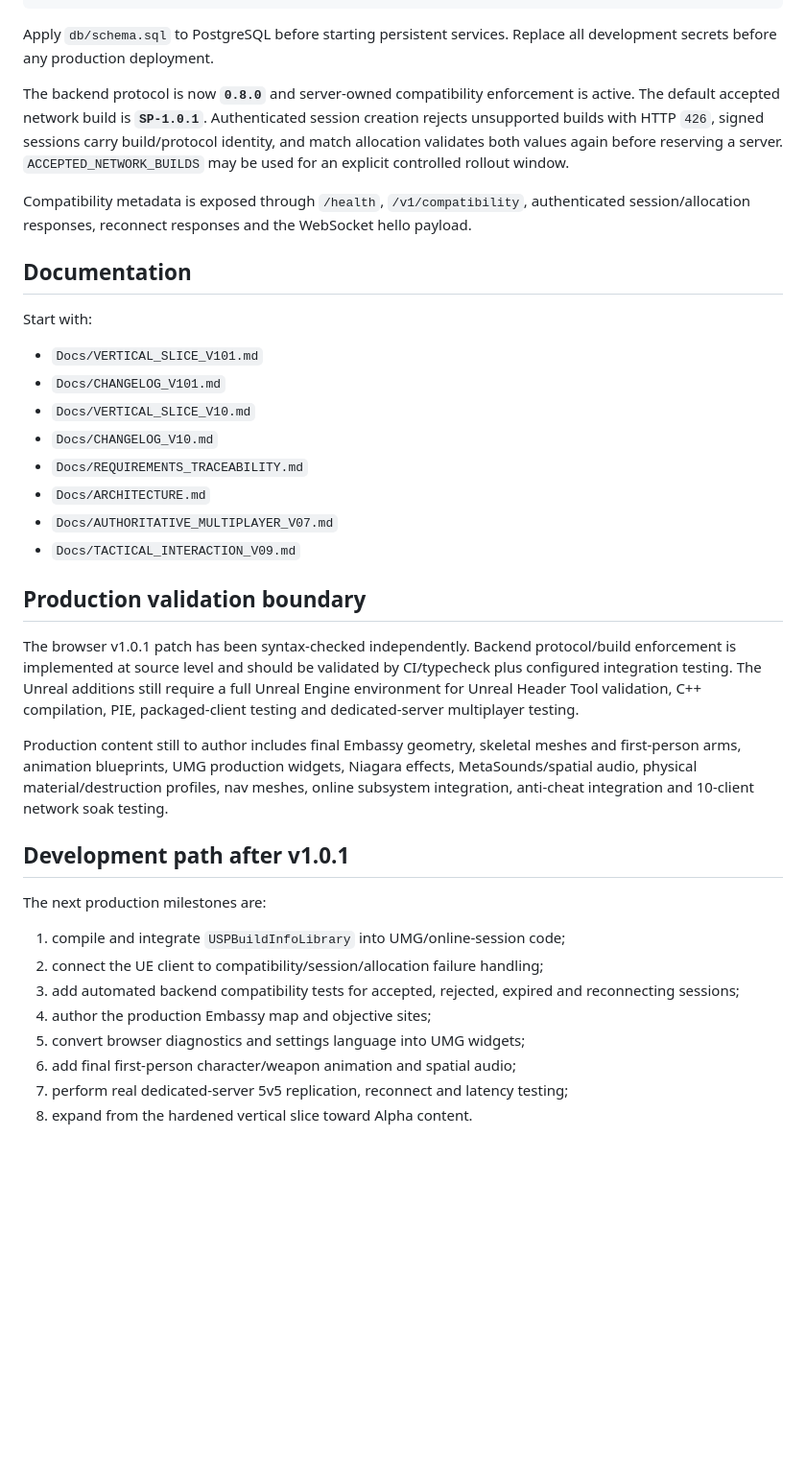
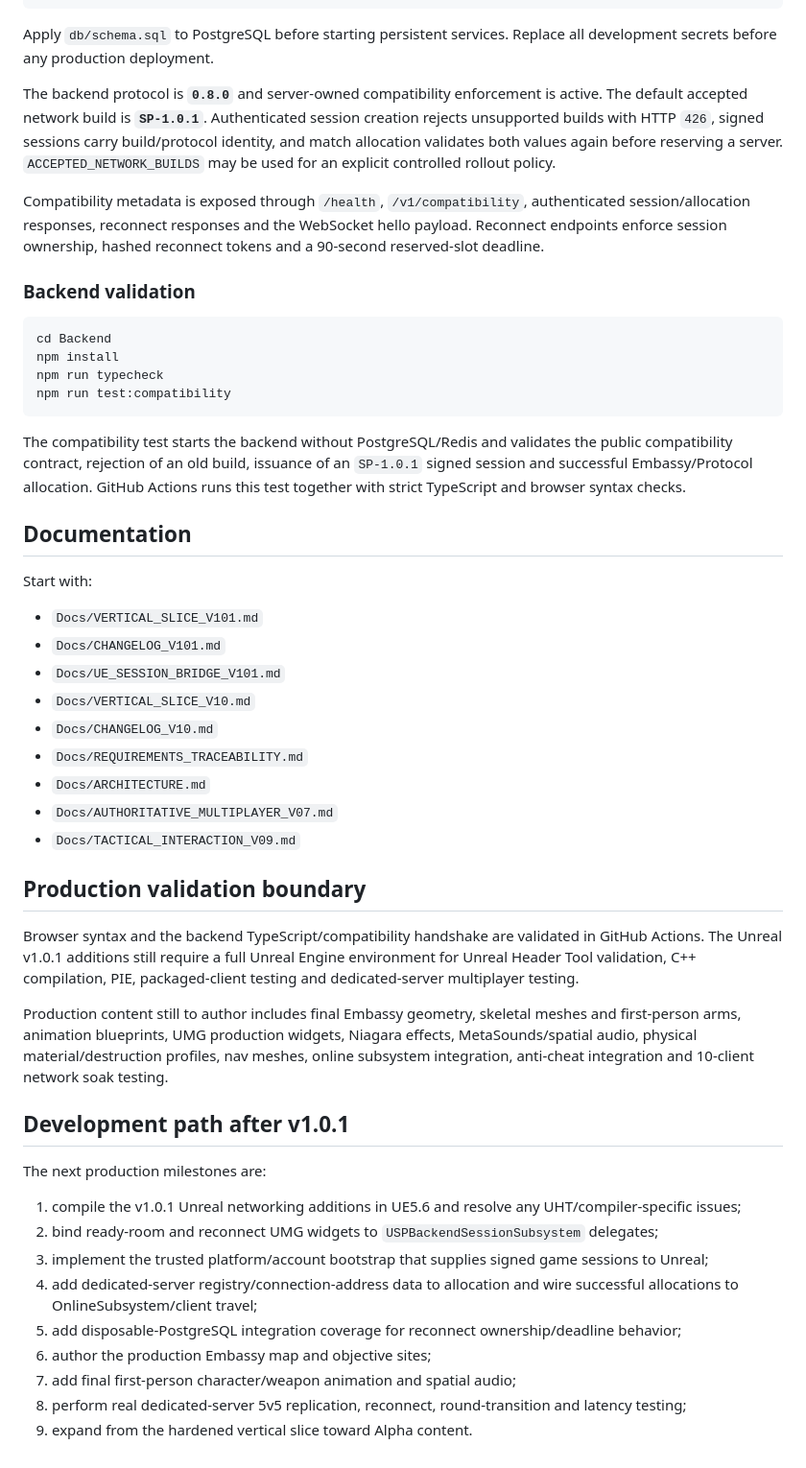
Before and after one commit to EnoMor1399/shadow-protocol-game, a Markdown page: ShadowProtocol-v1.0/README.md, the part around one of its changes. Shown at 96% size. Rendered like a GitHub page; blank space fills up the shorter version.

Commit message:
Update Shadow Protocol README with Unreal session and reconnect bridge

````diff
--- a/ShadowProtocol-v1.0/README.md
+++ b/ShadowProtocol-v1.0/README.md
@@ -111,15 +116,27 @@ docker compose up -d
 
 Apply `db/schema.sql` to PostgreSQL before starting persistent services. Replace all development secrets before any production deployment.
 
-The backend protocol is now **`0.8.0`** and server-owned compatibility enforcement is active. The default accepted network build is **`SP-1.0.1`**. Authenticated session creation rejects unsupported builds with HTTP `426`, signed sessions carry build/protocol identity, and match allocation validates both values again before reserving a server. `ACCEPTED_NETWORK_BUILDS` may be used for an explicit controlled rollout window.
+The backend protocol is **`0.8.0`** and server-owned compatibility enforcement is active. The default accepted network build is **`SP-1.0.1`**. Authenticated session creation rejects unsupported builds with HTTP `426`, signed sessions carry build/protocol identity, and match allocation validates both values again before reserving a server. `ACCEPTED_NETWORK_BUILDS` may be used for an explicit controlled rollout policy.
 
-Compatibility metadata is exposed through `/health`, `/v1/compatibility`, authenticated session/allocation responses, reconnect responses and the WebSocket hello payload.
+Compatibility metadata is exposed through `/health`, `/v1/compatibility`, authenticated session/allocation responses, reconnect responses and the WebSocket hello payload. Reconnect endpoints enforce session ownership, hashed reconnect tokens and a 90-second reserved-slot deadline.
+
+### Backend validation
+
+```bash
+cd Backend
+npm install
+npm run typecheck
+npm run test:compatibility
+```
+
+The compatibility test starts the backend without PostgreSQL/Redis and validates the public compatibility contract, rejection of an old build, issuance of an `SP-1.0.1` signed session and successful Embassy/Protocol allocation. GitHub Actions runs this test together with strict TypeScript and browser syntax checks.
 
 ## Documentation
 
 Start with:
 - `Docs/VERTICAL_SLICE_V101.md`
 - `Docs/CHANGELOG_V101.md`
+- `Docs/UE_SESSION_BRIDGE_V101.md`
 - `Docs/VERTICAL_SLICE_V10.md`
 - `Docs/CHANGELOG_V10.md`
 - `Docs/REQUIREMENTS_TRACEABILITY.md`
@@ -129,18 +146,19 @@ Start with:
 
 ## Production validation boundary
 
-The browser v1.0.1 patch has been syntax-checked independently. Backend protocol/build enforcement is implemented at source level and should be validated by CI/typecheck plus configured integration testing. The Unreal additions still require a full Unreal Engine environment for Unreal Header Tool validation, C++ compilation, PIE, packaged-client testing and dedicated-server multiplayer testing.
+Browser syntax and the backend TypeScript/compatibility handshake are validated in GitHub Actions. The Unreal v1.0.1 additions still require a full Unreal Engine environment for Unreal Header Tool validation, C++ compilation, PIE, packaged-client testing and dedicated-server multiplayer testing.
 
 Production content still to author includes final Embassy geometry, skeletal meshes and first-person arms, animation blueprints, UMG production widgets, Niagara effects, MetaSounds/spatial audio, physical material/destruction profiles, nav meshes, online subsystem integration, anti-cheat integration and 10-client network soak testing.
 
 ## Development path after v1.0.1
 
 The next production milestones are:
-1. compile and integrate `USPBuildInfoLibrary` into UMG/online-session code;
-2. connect the UE client to compatibility/session/allocation failure handling;
-3. add automated backend compatibility tests for accepted, rejected, expired and reconnecting sessions;
-4. author the production Embassy map and objective sites;
-5. convert browser diagnostics and settings language into UMG widgets;
-6. add final first-person character/weapon animation and spatial audio;
-7. perform real dedicated-server 5v5 replication, reconnect and latency testing;
-8. expand from the hardened vertical slice toward Alpha content.
+1. compile the v1.0.1 Unreal networking additions in UE5.6 and resolve any UHT/compiler-specific issues;
+2. bind ready-room and reconnect UMG widgets to `USPBackendSessionSubsystem` delegates;
+3. implement the trusted platform/account bootstrap that supplies signed game sessions to Unreal;
+4. add dedicated-server registry/connection-address data to allocation and wire successful allocations to OnlineSubsystem/client travel;
+5. add disposable-PostgreSQL integration coverage for reconnect ownership/deadline behavior;
+6. author the production Embassy map and objective sites;
+7. add final first-person character/weapon animation and spatial audio;
+8. perform real dedicated-server 5v5 replication, reconnect, round-transition and latency testing;
+9. expand from the hardened vertical slice toward Alpha content.
````
Also changed, not shown: other parts of ShadowProtocol-v1.0/README.md (+6 -1 lines).
